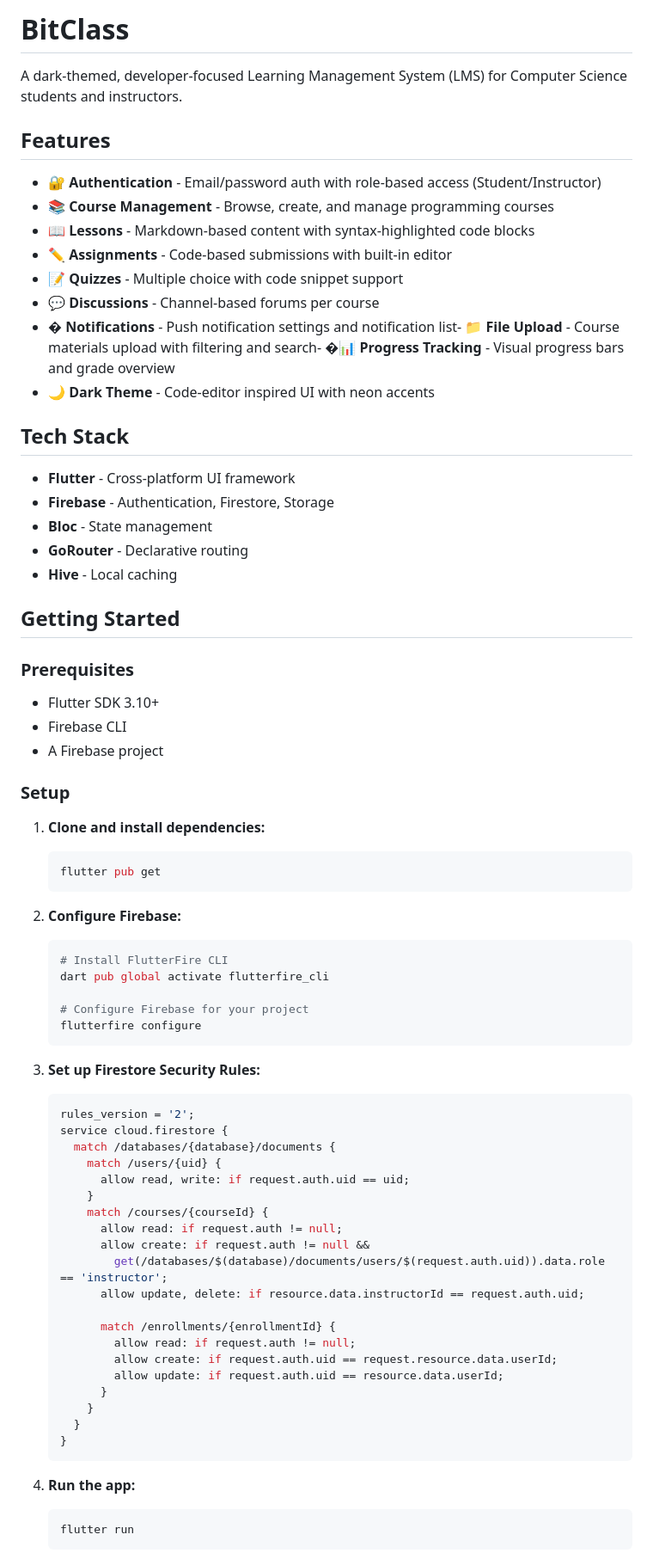
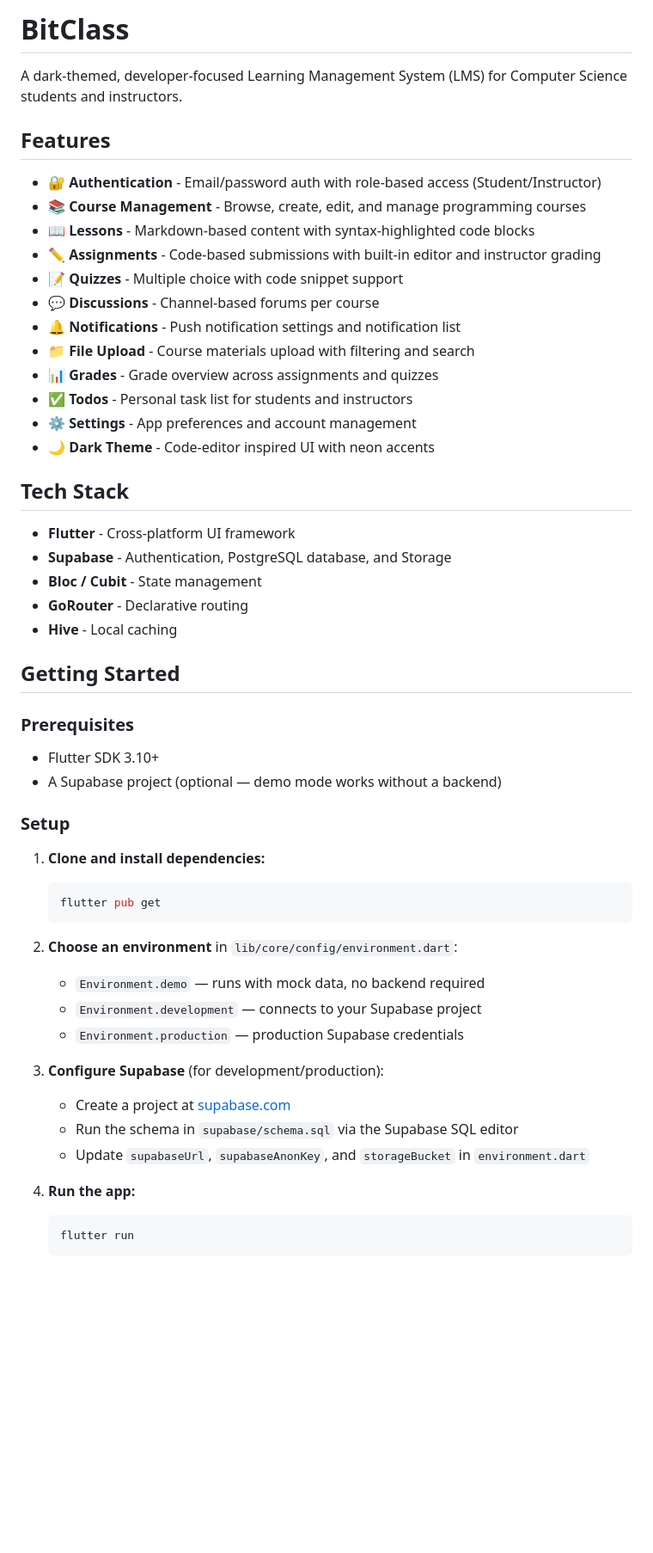
Before and after one commit to Zimri09/bitclass_LMS, a Markdown page: README.md, the part around one of its changes. Shown at 86% size. Rendered like a GitHub page; blank space fills up the shorter version.

````diff
--- a/README.md
+++ b/README.md
@@ -1,23 +1,27 @@
- # BitClass
+# BitClass
 
 A dark-themed, developer-focused Learning Management System (LMS) for Computer Science students and instructors.
 
 ## Features
 
 - 🔐 **Authentication** - Email/password auth with role-based access (Student/Instructor)
-- 📚 **Course Management** - Browse, create, and manage programming courses
+- 📚 **Course Management** - Browse, create, edit, and manage programming courses
 - 📖 **Lessons** - Markdown-based content with syntax-highlighted code blocks
-- ✏️ **Assignments** - Code-based submissions with built-in editor
+- ✏️ **Assignments** - Code-based submissions with built-in editor and instructor grading
 - 📝 **Quizzes** - Multiple choice with code snippet support
 - 💬 **Discussions** - Channel-based forums per course
-- � **Notifications** - Push notification settings and notification list- 📁 **File Upload** - Course materials upload with filtering and search- �📊 **Progress Tracking** - Visual progress bars and grade overview
+- 🔔 **Notifications** - Push notification settings and notification list
+- 📁 **File Upload** - Course materials upload with filtering and search
+- 📊 **Grades** - Grade overview across assignments and quizzes
+- ✅ **Todos** - Personal task list for students and instructors
+- ⚙️ **Settings** - App preferences and account management
 - 🌙 **Dark Theme** - Code-editor inspired UI with neon accents
 
 ## Tech Stack
 
 - **Flutter** - Cross-platform UI framework
-- **Firebase** - Authentication, Firestore, Storage
-- **Bloc** - State management
+- **Supabase** - Authentication, PostgreSQL database, and Storage
+- **Bloc / Cubit** - State management
 - **GoRouter** - Declarative routing
 - **Hive** - Local caching
 
@@ -26,8 +30,7 @@ A dark-themed, developer-focused Learning Management System (LMS) for Computer S
 ### Prerequisites
 
 - Flutter SDK 3.10+
-- Firebase CLI
-- A Firebase project
+- A Supabase project (optional — demo mode works without a backend)
 
 ### Setup
 
@@ -36,38 +39,15 @@ A dark-themed, developer-focused Learning Management System (LMS) for Computer S
    flutter pub get
    ```
 
-2. **Configure Firebase:**
-   ```bash
-   # Install FlutterFire CLI
-   dart pub global activate flutterfire_cli
+2. **Choose an environment** in `lib/core/config/environment.dart`:
+   - `Environment.demo` — runs with mock data, no backend required
+   - `Environment.development` — connects to your Supabase project
+   - `Environment.production` — production Supabase credentials
 
-   # Configure Firebase for your project
-   flutterfire configure
-   ```
-
-3. **Set up Firestore Security Rules:**
-   ```javascript
-   rules_version = '2';
-   service cloud.firestore {
-     match /databases/{database}/documents {
-       match /users/{uid} {
-         allow read, write: if request.auth.uid == uid;
-       }
-       match /courses/{courseId} {
-         allow read: if request.auth != null;
-         allow create: if request.auth != null &&
-           get(/databases/$(database)/documents/users/$(request.auth.uid)).data.role == 'instructor';
-         allow update, delete: if resource.data.instructorId == request.auth.uid;
-
-         match /enrollments/{enrollmentId} {
-           allow read: if request.auth != null;
-           allow create: if request.auth.uid == request.resource.data.userId;
-           allow update: if request.auth.uid == resource.data.userId;
-         }
-       }
-     }
-   }
-   ```
+3. **Configure Supabase** (for development/production):
+   - Create a project at [supabase.com](https://supabase.com)
+   - Run the schema in `supabase/schema.sql` via the Supabase SQL editor
+   - Update `supabaseUrl`, `supabaseAnonKey`, and `storageBucket` in `environment.dart`
 
 4. **Run the app:**
    ```bash
````
Also changed, not shown: other parts of README.md (+37 -19 lines).
